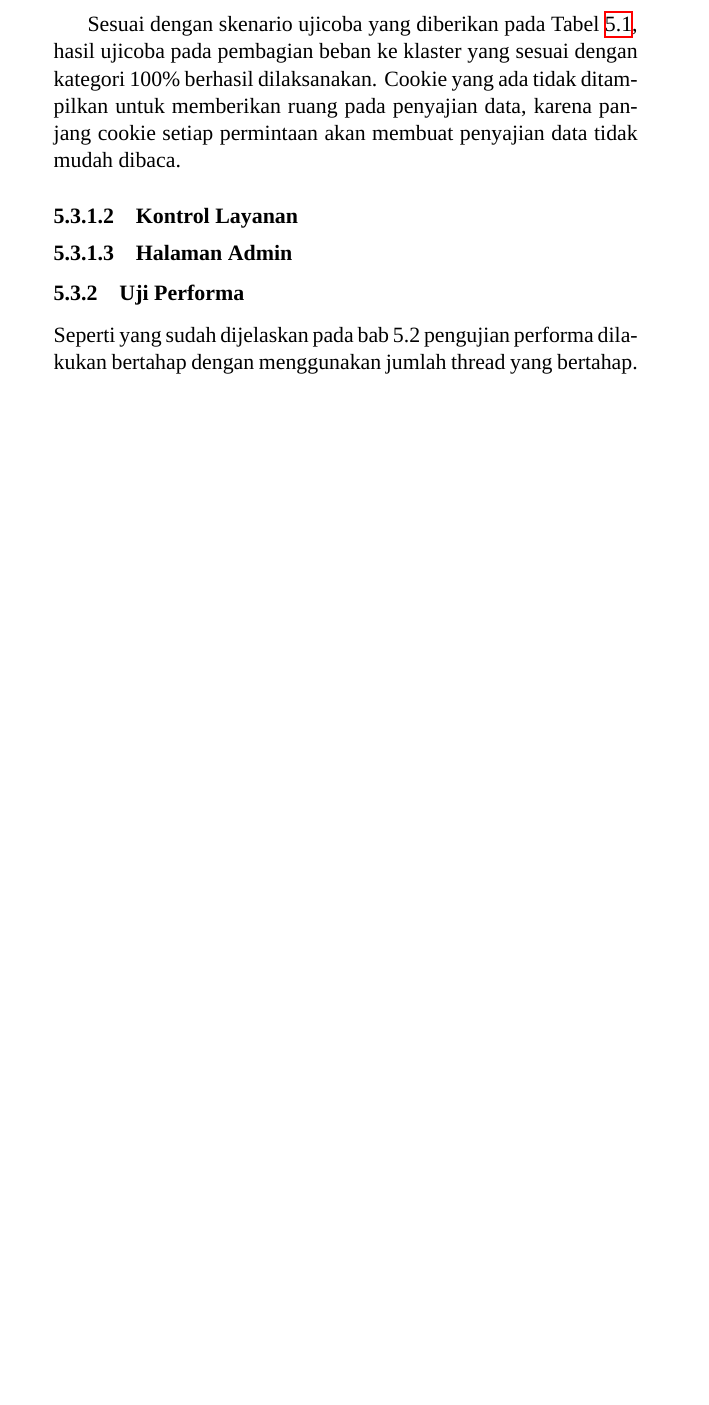
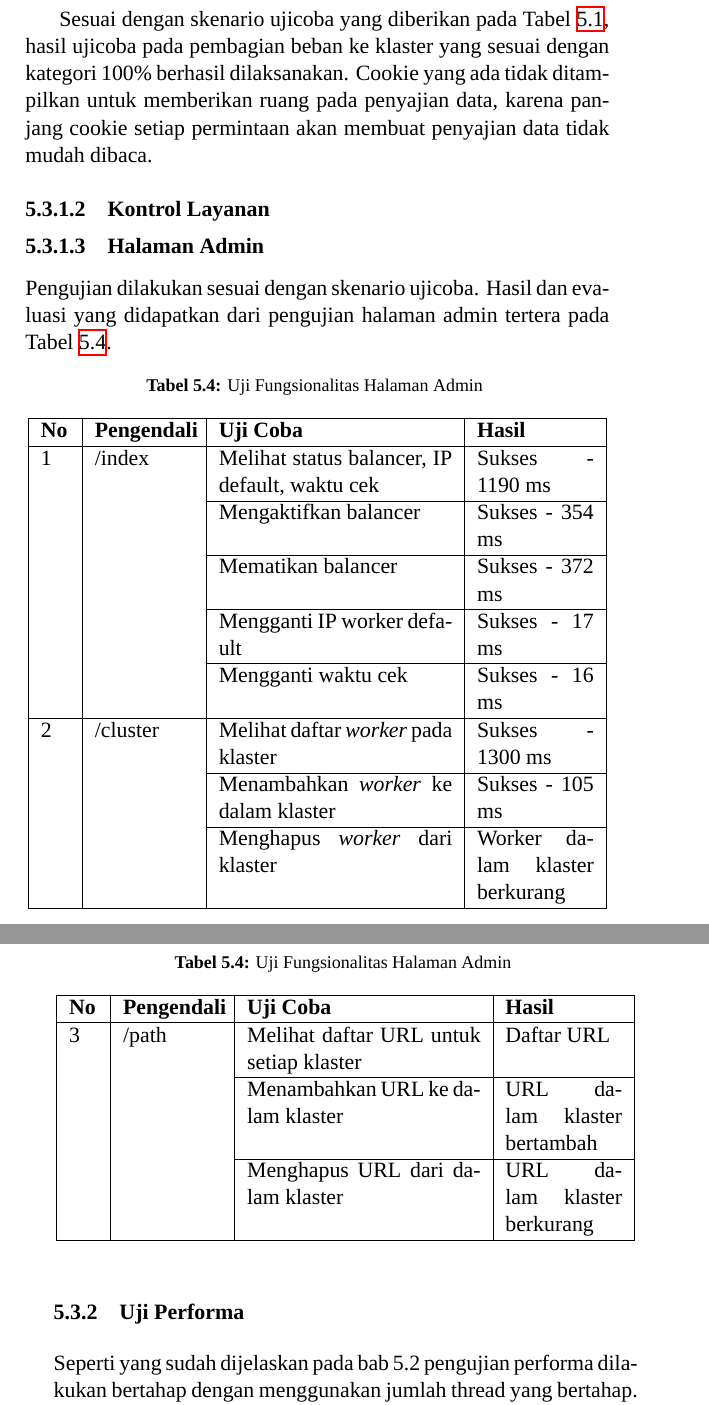
Before and after one commit to bahrulhalimi/bukuta, a LaTeX thesis (buku-ta-its-xelatex/buku-uyung.tex, which reads buku-ta-its-xelatex/ta-its.cls): part of page 63 of 87 before the commit and two parts of pages 64 and 65 of 89 after it, the two joined at a grey line, cut so that both start at the same text, the shorter picture padded with empty space. Compiled offline with XeLaTeX; a missing font is replaced by an installed copy or a similar font.

Commit message:
edit pokoke

```diff
--- a/buku-ta-its-xelatex/buku-uyung.tex
+++ b/buku-ta-its-xelatex/buku-uyung.tex
@@ -888,7 +891,36 @@ query_cache_size			= 64M
 
 				\subsubsection{Kontrol Layanan}
 
+
 				\subsubsection{Halaman Admin}
+					Pengujian dilakukan sesuai dengan skenario ujicoba. Hasil dan evaluasi yang didapatkan dari pengujian halaman admin tertera pada Tabel \ref{tabelUjiFungsionalitasHasil}.
+
+					\begin{longtable}{|p{0.05\textwidth}|p{0.17\textwidth}|p{0.4\textwidth}|p{0.2\textwidth}|} % L = Rata kiri untuk setiap kolom, | = garis batas vertikal.
+
+						% Kepala tabel, berulang di setiap halaman
+						\caption{Uji Fungsionalitas Halaman Admin} \label{tabelUjiFungsionalitasHasil} \\
+						\hline
+						\textbf{No} & \textbf{Pengendali} & \textbf{Uji Coba} & \textbf{Hasil} \\ \hline
+
+						\endhead
+						\endfoot
+						\endlastfoot
+
+						% Isi Tabel
+
+						1 & /index & Melihat status balancer, IP default, waktu cek & Sukses - 1190 ms \\ \cline{3-4}
+						&& Mengaktifkan	balancer & Sukses - 354 ms \\ \cline{3-4}
+						&& Mematikan balancer & Sukses - 372 ms \\ \cline{3-4}
+						&& Mengganti IP worker default & Sukses - 17 ms \\ \cline{3-4}
+						&& Mengganti waktu cek & Sukses - 16 ms \\ \hline
+						2 & /cluster & Melihat daftar \textit{worker} pada klaster & Sukses - 1300 ms \\ \cline{3-4}
+						&& Menambahkan \textit{worker} ke dalam klaster & Sukses - 105 ms \\ \cline{3-4}
+						&& Menghapus \textit{worker} dari klaster & Worker dalam klaster berkurang \\ \hline
+						3 & /path & Melihat daftar URL untuk setiap klaster & Daftar URL \\ \cline{3-4}
+						&& Menambahkan URL ke dalam klaster & URL dalam klaster bertambah \\ \cline{3-4}
+						&& Menghapus URL dari dalam klaster & URL dalam klaster berkurang \\ \hline
+
+					\end{longtable}
 
 
 			\subsection{Uji Performa}
--- a/buku-ta-its-xelatex/ta-its.cls
+++ b/buku-ta-its-xelatex/ta-its.cls
@@ -68,7 +68,7 @@
 \RequirePackage{titlesec}
 	\setcounter{secnumdepth}{3}
     \titleformat{\chapter}[display]{\filcenter\fontsize{11}{11}\bfseries}{\chaptername \ \thechapter}{11pt}{\filcenter\fontsize{11}{11}\bfseries\uppercase}
-    \titlespacing*{\chapter}{0pt}{-50pt}{20pt}
+    \titlespacing*{\chapter}{0pt}{-50pt}{30pt}
     %\titlespacing*{\section}{0pt}{11pt}{0pt}
     %\titlespacing*{\subsection}{0pt}{11pt}{0pt}
     %\titlespacing*{\subsubsection}{0pt}{11pt}{0pt}
```
Also changed, not shown: buku-ta-its-xelatex/buku-uyung.tex (30 more changed lines).
